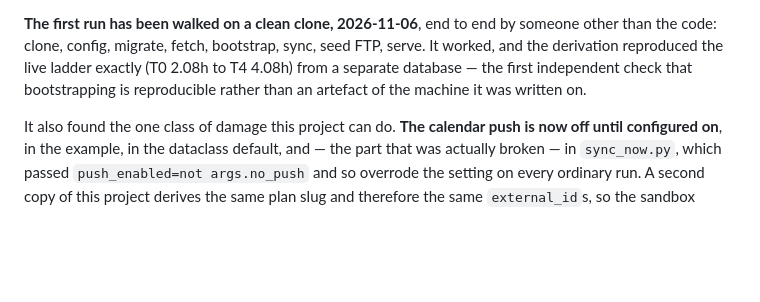
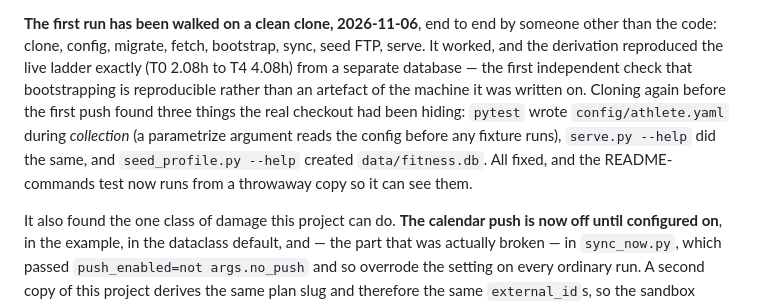
Before and after one commit to iauger/Fitness-Coach, a Markdown page: ROADMAP.md, the part around the change. GitHub-like rendering; blank space fills up the shorter version.

Commit message:
Roadmap: what a second clone found
Co-Authored-By: Claude Sonnet 5.5 <noreply@anthropic.com>

```diff
--- a/ROADMAP.md
+++ b/ROADMAP.md
@@ -56,6 +56,11 @@ than the code: clone, config, migrate, fetch, bootstrap, sync, seed FTP, serve.
 and the derivation reproduced the live ladder exactly (T0 2.08h to T4 4.08h) from a separate
 database — the first independent check that bootstrapping is reproducible rather than an
 artefact of the machine it was written on.
+Cloning again before the first push found three things the real checkout had been hiding:
+`pytest` wrote `config/athlete.yaml` during *collection* (a parametrize argument reads the
+config before any fixture runs), `serve.py --help` did the same, and `seed_profile.py --help`
+created `data/fitness.db`. All fixed, and the README-commands test now runs from a throwaway
+copy so it can see them.
 
 It also found the one class of damage this project can do. **The calendar push is now off
 until configured on**, in the example, in the dataclass default, and — the part that was
```
